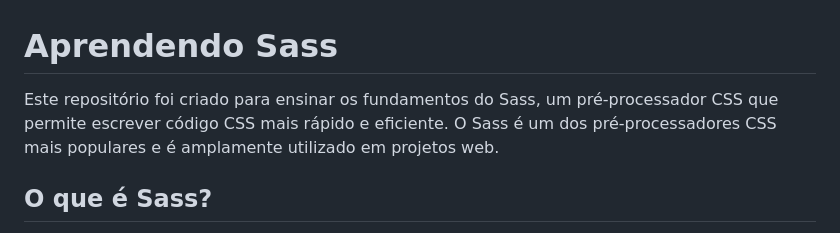
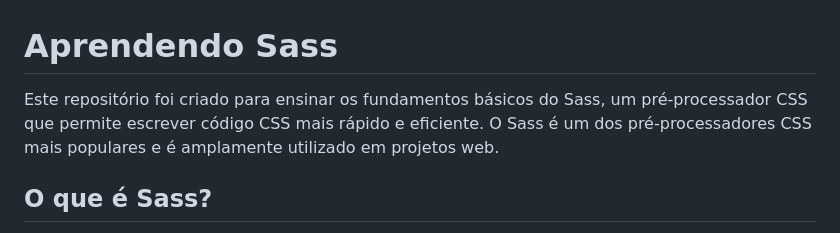
Before and after one commit to andrefelipe18/Aprenda-Sass, a Markdown page: README.MD, the part around the change. Rendered like a GitHub page.

```diff
--- a/README.MD
+++ b/README.MD
@@ -1,6 +1,6 @@
 # Aprendendo Sass
 
-Este repositório foi criado para ensinar os fundamentos do Sass, um pré-processador CSS que permite escrever código CSS mais rápido e eficiente. O Sass é um dos pré-processadores CSS mais populares e é amplamente utilizado em projetos web.
+Este repositório foi criado para ensinar os fundamentos básicos do Sass, um pré-processador CSS que permite escrever código CSS mais rápido e eficiente. O Sass é um dos pré-processadores CSS mais populares e é amplamente utilizado em projetos web.
 
 ## O que é Sass?
 
```
